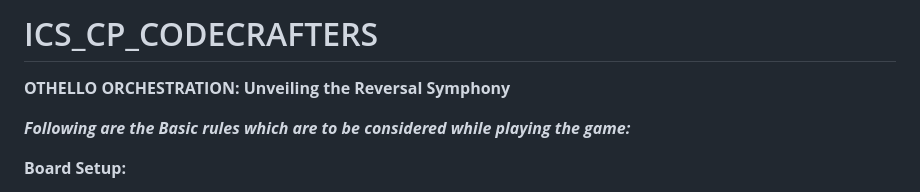
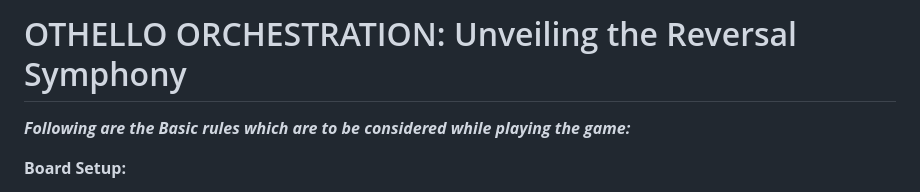
Before and after one commit to Jatin-Purbia/Othello-reversi-game, a Markdown page: README.md, the part around the change. GitHub-like rendering.

```diff
--- a/README.md
+++ b/README.md
@@ -1,6 +1,4 @@
-# ICS_CP_CODECRAFTERS
-
-**OTHELLO ORCHESTRATION:  Unveiling the Reversal Symphony**
+# OTHELLO ORCHESTRATION:  Unveiling the Reversal Symphony
 
 ***Following are the Basic rules which are to be considered while playing the game:***
 
```
